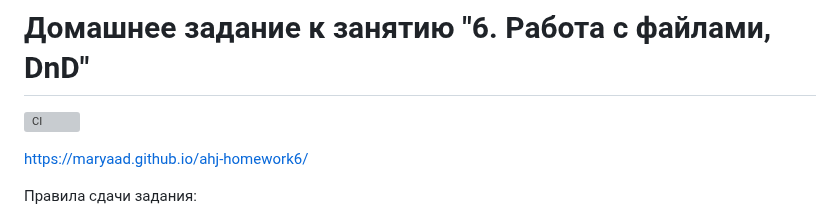
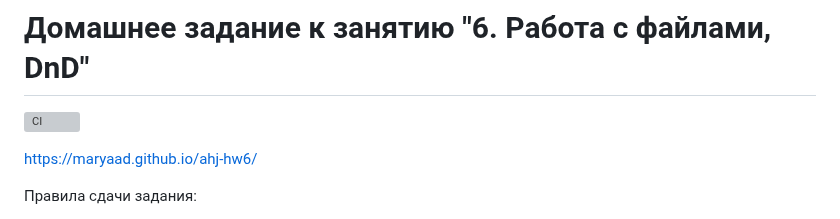
Before and after one commit to MaryaAd/ahj-hw6, a Markdown page: README.md, the part around the change. GitHub-like rendering; grey boxes are pictures that could not be loaded.

```diff
--- a/README.md
+++ b/README.md
@@ -3,7 +3,7 @@
 ![CI](https://github.com/MaryaAd/ahj-homework6/actions/workflows/web.yml/badge.svg)
 
 
-https://maryaad.github.io/ahj-homework6/
+https://maryaad.github.io/ahj-hw6/
 
 Правила сдачи задания:
 
```
